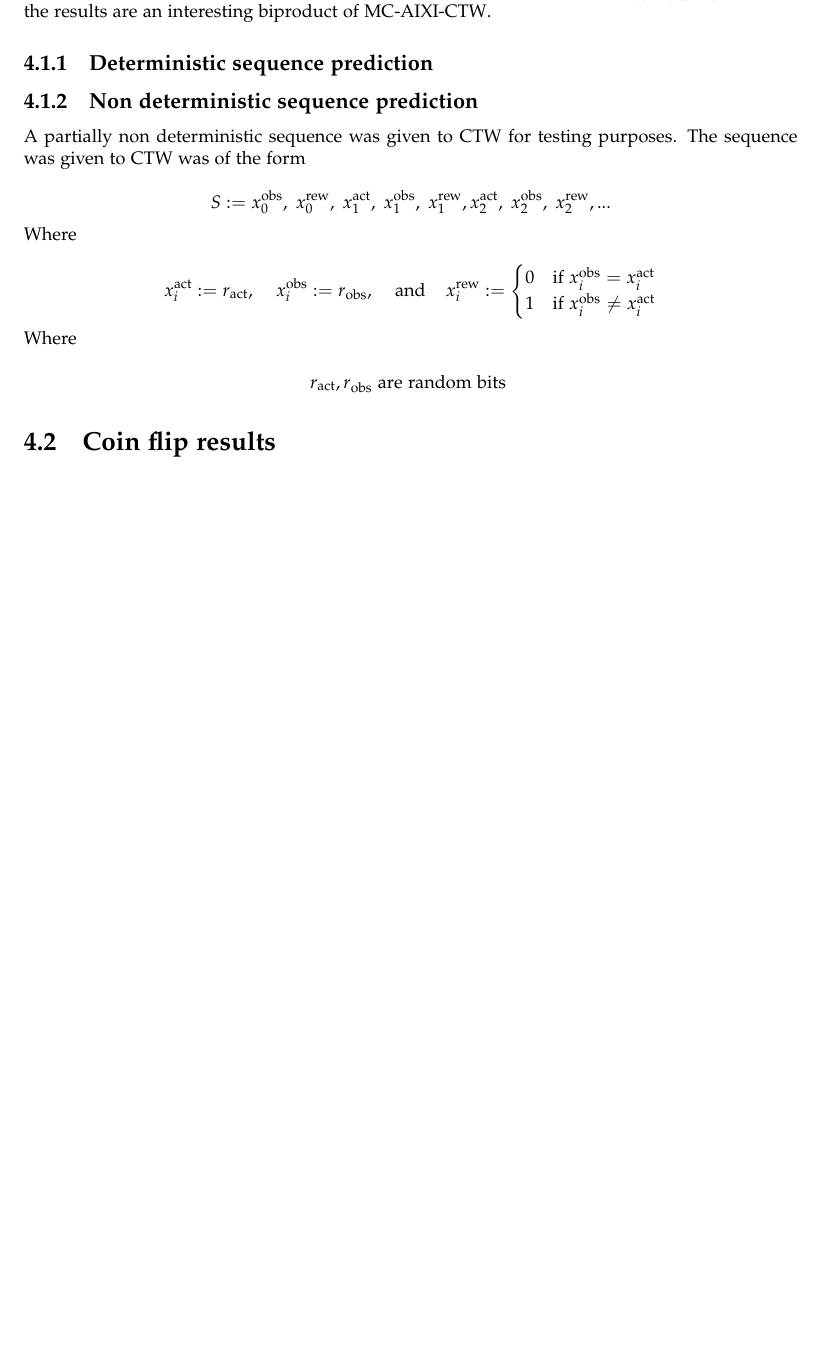
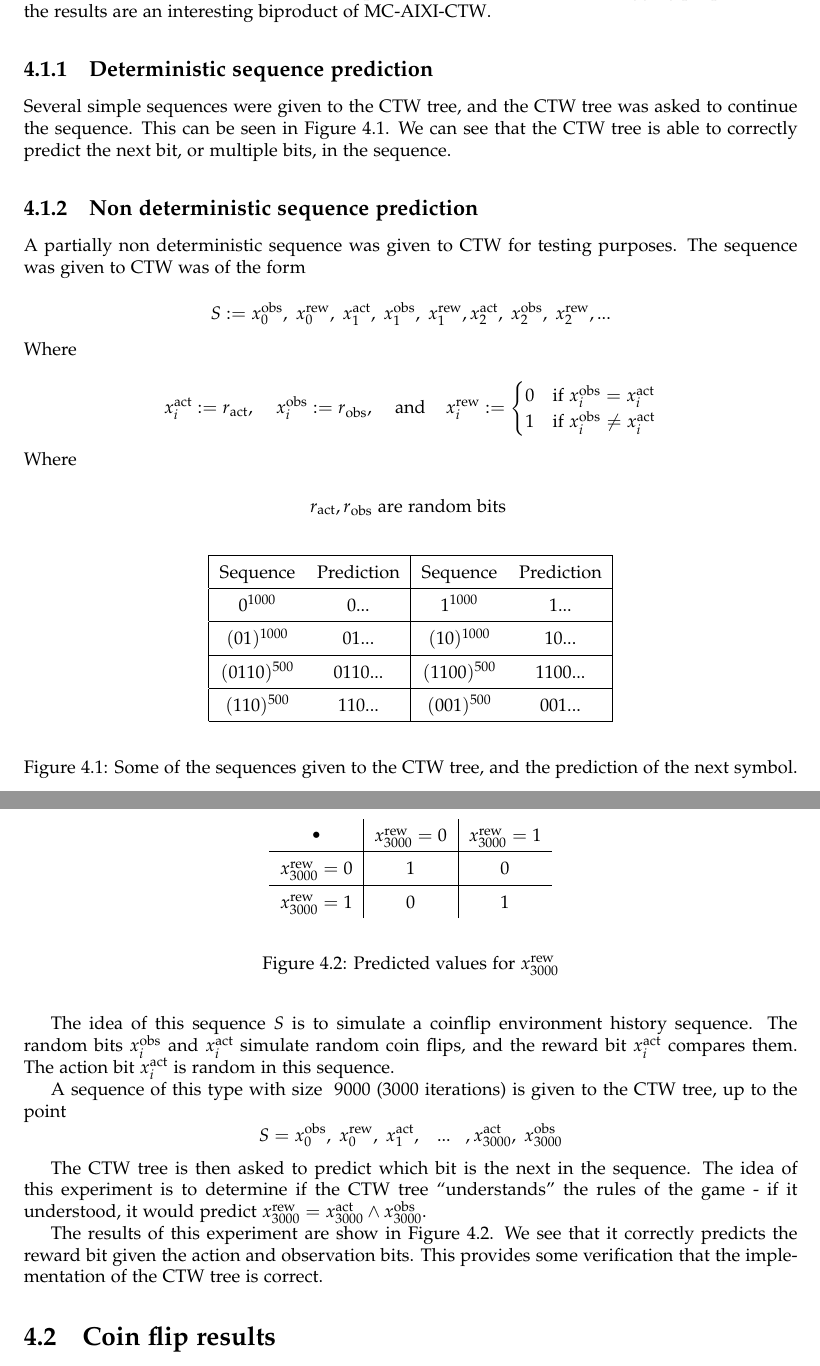
Before and after one commit to nelfin/mc-aixi-ctw-report, a LaTeX document (report.tex): part of page 6 of 8 before the commit and two parts of pages 6 and 7 of 9 after it, the two joined at a grey line, cut so that both start at the same text, the shorter picture padded with empty space. Compiled offline with pdfLaTeX.

Commit message:
Sequence prediction section done

```diff
--- a/report.tex
+++ b/report.tex
@@ -144,6 +144,26 @@ In addition to this, some configurations have parameters that are specific to th
 \label{sec:Sequence prediction}
 The CTW tree is the primarmy prediction mechanism in the \mac{} model. The CTW implementation of \mac{} was tested in isolation from the rest of the agent on a range of deterministic and non-deterministic sequence. This was useful for debugging purposes, and the results are an interesting biproduct of \mac{}.
 \subsection{Deterministic sequence prediction}
+Several simple sequences were given to the CTW tree, and the CTW tree was asked to continue the sequence. This can be seen in Figure \ref{tab:det_seq_pred}. We can see that the CTW tree is able to correctly predict the next bit, or multiple bits, in the sequence.
+
+\begin{figure}
+\bcen
+\bgroup
+\def\arraystretch{1.5}
+\begin{tabular}{|cc|cc|}
+\hline
+Sequence & Prediction & Sequence & Prediction\\
+\hline $0^{1000}$ & 0... & $1^{1000}$ & 1...\\
+\hline $(01)^{1000}$ & 01... & $(10)^{1000}$ & 10...\\
+\hline $(0110)^{500}$ & 0110... & $(1100)^{500}$ & 1100...\\
+\hline $(110)^{500}$ & 110... & $(001)^{500}$ & 001...\\
+\hline
+\end{tabular}
+\egroup
+\ecen
+\caption{Some of the sequences given to the CTW tree, and the prediction of the next symbol.}
+\label{tab:det_seq_pred}
+\end{figure}
 
 \subsection{Non deterministic sequence prediction}
 A partially non deterministic sequence was given to CTW for testing purposes. The sequence was given to CTW was of the form\\
@@ -163,6 +183,32 @@ Where\\
 \[
 r_\text{act}, r_\text{obs} \text{ are random bits }
 \]
+
+The idea of this sequence $S$ is to simulate a coinflip environment history sequence. The random bits $x^{\text{obs}}_i$ and $x^{\text{act}}_i$ simulate random coin flips, and the reward bit $x^{\text{act}}_i$ compares them. The action bit $x^{\text{act}}_i$ is random in this sequence.
+
+A sequence of this type with size ~9000 (3000 iterations) is given to the CTW tree, up to the point
+\[
+S = x^{\text{obs}}_0,\; x^{\text{rew}}_0,\; x^{\text{act}}_1,\;\;\;...\;\;\;,x^{\text{act}}_{3000},\;x^{\text{obs}}_{3000}
+\]
+
+The CTW tree is then asked to predict which bit is the next in the sequence. The idea of this experiment is to determine if the CTW tree ``understands'' the rules of the game - if it understood, it would predict $x^{\text{rew}}_{3000} = x^{\text{act}}_{3000} \land x^{\text{obs}}_{3000}$.
+
+The results of this experiment are show in Figure \ref{tab:non_det_seq_pred}. We see that it correctly predicts the reward bit given the action and observation bits. This provides some verification that the implementation of the CTW tree is correct.
+\begin{figure}
+\bcen
+\bgroup
+\def\arraystretch{1.5}
+\begin{tabular}{c |c| c }
+ • & $x^{\text{rew}}_{3000} = 0$ & $x^{\text{rew}}_{3000} = 1$ \\
+\hline $x^{\text{rew}}_{3000} = 0$ & 1 & 0 \\
+\hline $x^{\text{rew}}_{3000} = 1$ & 0 & 1 \\
+\end{tabular}
+\egroup
+\ecen
+\caption{Predicted values for $x^{\text{rew}}_{3000}$}
+\label{tab:non_det_seq_pred}
+\end{figure}
+
 \section{Coin flip results}
 \section{Tiger results}
 \section{Grid world results}
```
Also changed, not shown: report.pdf.
